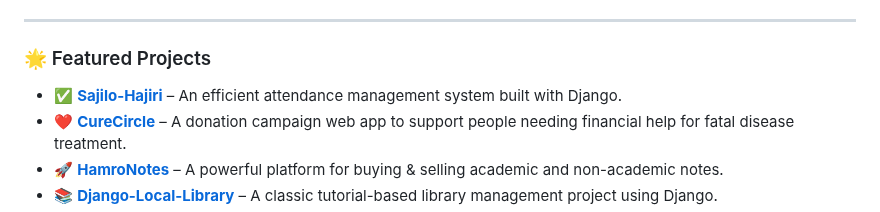
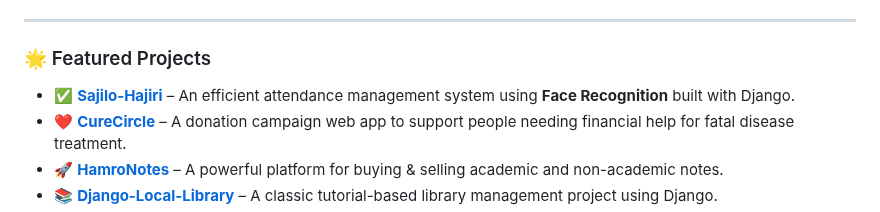
Before and after one commit to NabinPrasadDhungana/nabinprasaddhungana, a Markdown page: README.md, the part around the change. Drawn GitHub-style.

Commit message:
Enhance Sajilo-Hajiri project description
Updated project description for Sajilo-Hajiri to include face recognition feature.

```diff
--- a/README.md
+++ b/README.md
@@ -48,7 +48,7 @@
 
 ### 🌟 Featured Projects
 
-- ✅ [**Sajilo-Hajiri**](https://github.com/NabinPrasadDhungana/Sajilo-Hajiri) – An efficient attendance management system built with Django.
+- ✅ [**Sajilo-Hajiri**](https://github.com/NabinPrasadDhungana/Sajilo-Hajiri) – An efficient attendance management system using **Face Recognition** built with Django.
 - ❤️ [**CureCircle**](https://github.com/hemrajpant69/CureCircle) – A donation campaign web app to support people needing financial help for fatal disease treatment.
 - 🚀 [**HamroNotes**](https://github.com/NabinPrasadDhungana/HamroNotes) – A powerful platform for buying & selling academic and non-academic notes.
 - 📚 [**Django-Local-Library**](https://github.com/NabinPrasadDhungana/Django-Local-Library) – A classic tutorial-based library management project using Django.
```
